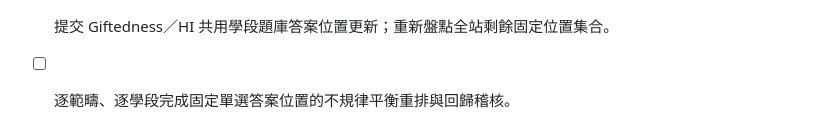
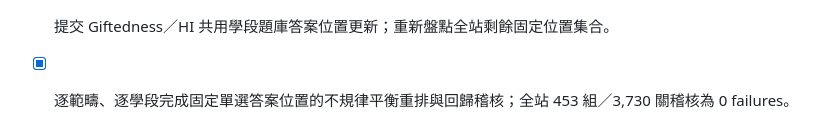
Before and after one commit to leung-tech/sen_application, a Markdown page: todo.md, the part around the change. GitHub-like rendering.

```diff
--- a/todo.md
+++ b/todo.md
@@ -695,4 +695,4 @@
 - [x] 檢視並重排 Giftedness 共用學段題庫十個具唯一正解三欄推理回合，並確認 HI 共用題庫維持既有不規律平衡圖樣。
 - [x] 驗證 Giftedness／HI 共用學段題庫二十關均通過位置稽核；陣列選項仍以內容文字判定，提示及低壓支持不變。
 - [x] 提交 Giftedness／HI 共用學段題庫答案位置更新；重新盤點全站剩餘固定位置集合。
-- [ ] 逐範疇、逐學段完成固定單選答案位置的不規律平衡重排與回歸稽核。
+- [x] 逐範疇、逐學段完成固定單選答案位置的不規律平衡重排與回歸稽核；全站 453 組／3,730 關稽核為 0 failures。
```
Also changed, not shown: ANSWER_POSITION_RANDOMIZATION_LOG_20260825.md (+4 -0 lines).
